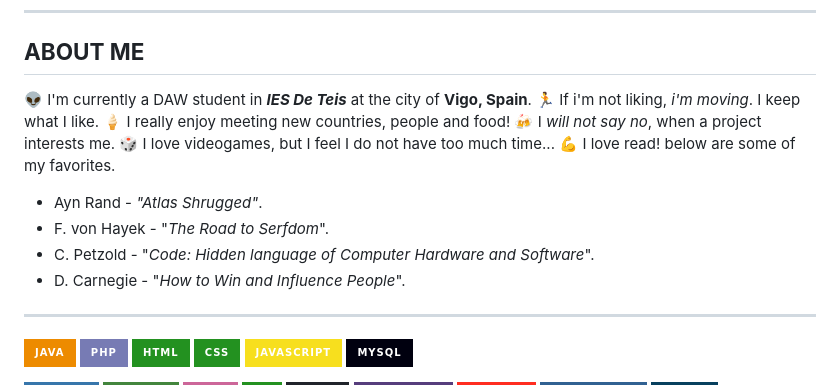
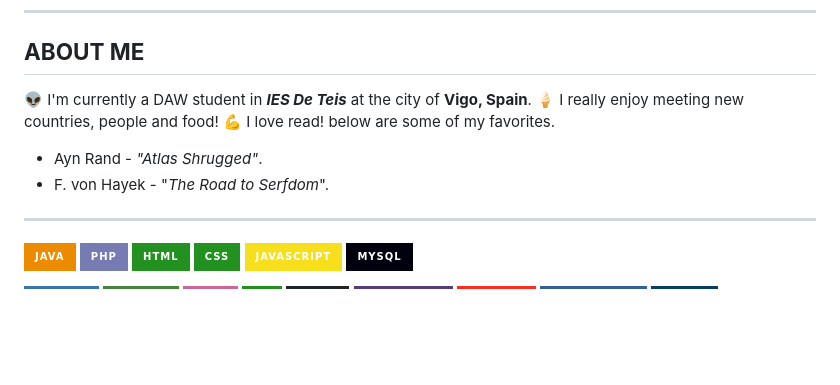
Before and after one commit to Azpyrx/Azpyrx, a Markdown page: README.md, the part around the change. GitHub-like rendering; badges without logos; blank space fills up the shorter version.

```diff
--- a/README.md
+++ b/README.md
@@ -12,20 +12,12 @@
 
 :alien: I'm currently a DAW student in _**IES De Teis**_ at the city of **Vigo, Spain**.
 </br>
-:runner: If i'm not liking, _i'm moving_. I keep what I like.
-</br>
 :icecream: I really enjoy meeting new countries, people and food!
-</br>
-:beers: I _will not say no_, when a project interests me.
-</br>
-:game_die: I love videogames, but I feel I do not have too much time...
 </br>
 :muscle: I love read! below are some of my favorites.
 
 - Ayn Rand - _"Atlas Shrugged"_.
 - F. von Hayek - "_The Road to Serfdom_".
-- C. Petzold - "_Code: Hidden language of Computer Hardware and Software_".
-- D. Carnegie - "_How to Win and Influence People_".
 </br>
 
 ---
```
